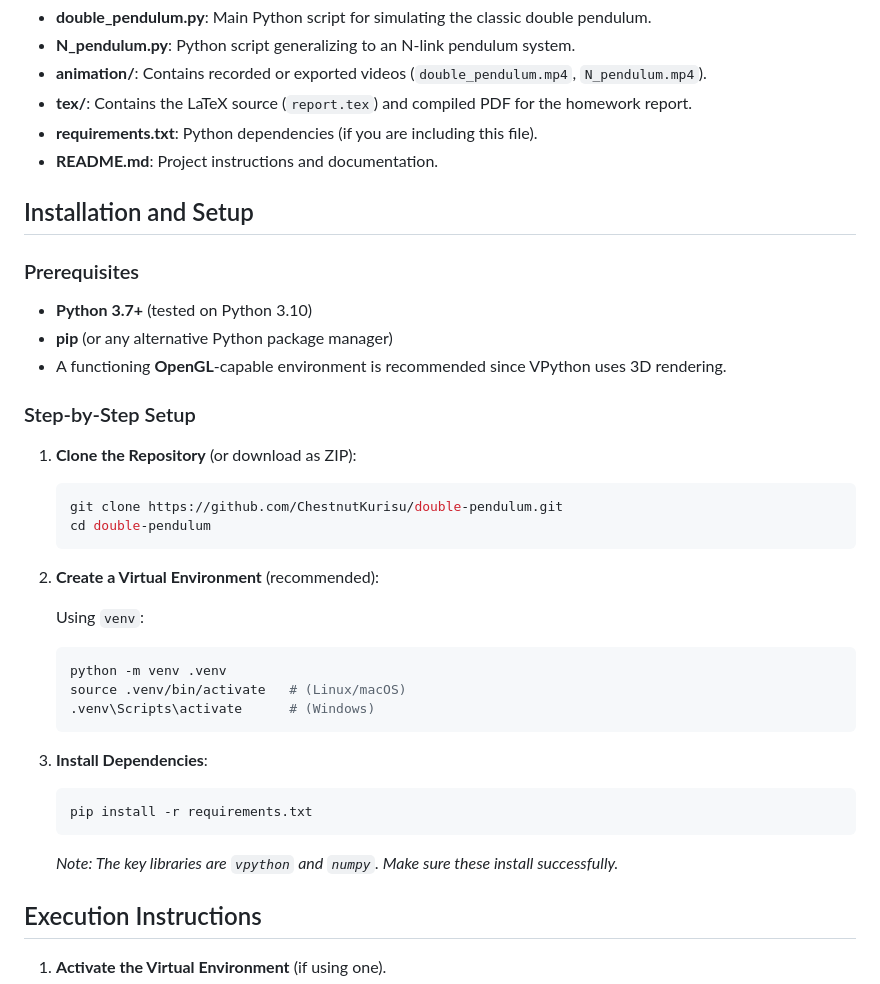
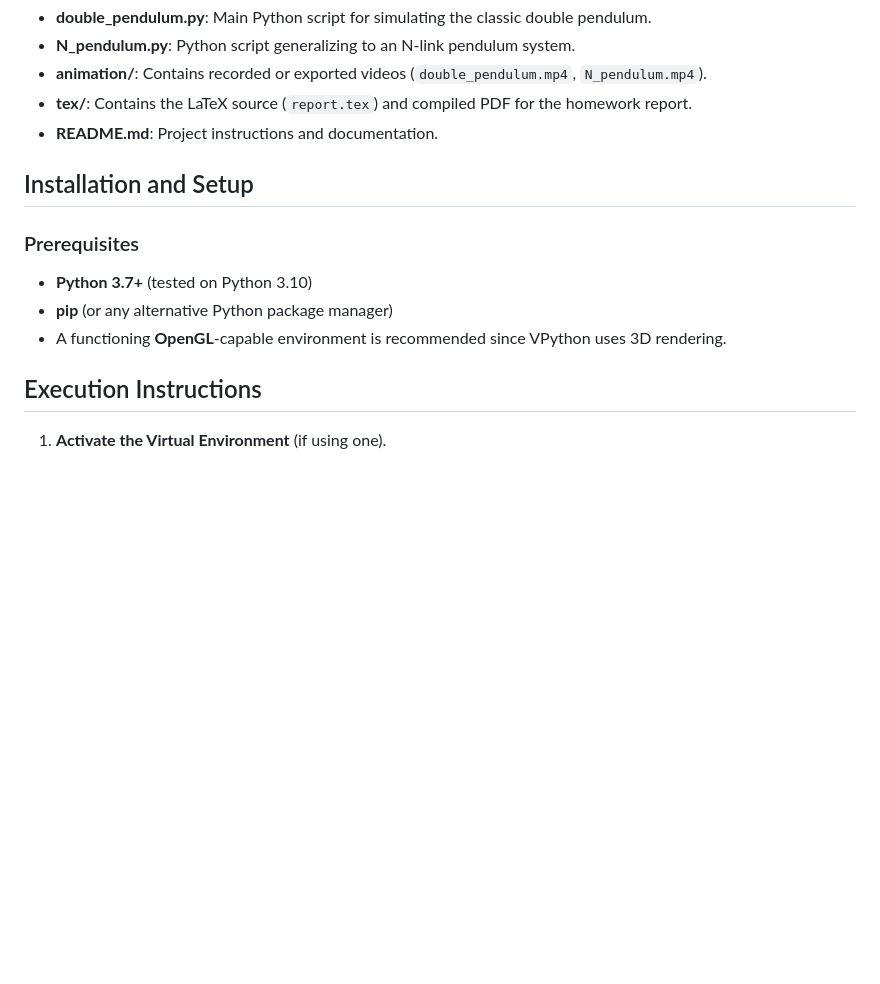
Before and after one commit to ChestnutKurisu/CSE291D_HW0_SP25, a Markdown page: README.md, the part around the change. GitHub-like rendering; blank space fills up the shorter version.

````diff
--- a/README.md
+++ b/README.md
@@ -59,7 +59,6 @@ README.md
 - **N_pendulum.py**: Python script generalizing to an N-link pendulum system.
 - **animation/**: Contains recorded or exported videos (`double_pendulum.mp4`, `N_pendulum.mp4`).
 - **tex/**: Contains the LaTeX source (`report.tex`) and compiled PDF for the homework report.
-- **requirements.txt**: Python dependencies (if you are including this file).
 - **README.md**: Project instructions and documentation.
 
 ## Installation and Setup
@@ -69,29 +68,6 @@ README.md
 - **Python 3.7+** (tested on Python 3.10)
 - **pip** (or any alternative Python package manager)
 - A functioning **OpenGL**-capable environment is recommended since VPython uses 3D rendering.
-
-### Step-by-Step Setup
-
-1. **Clone the Repository** (or download as ZIP):
-   ```bash
-   git clone https://github.com/ChestnutKurisu/double-pendulum.git
-   cd double-pendulum
-   ```
-
-2. **Create a Virtual Environment** (recommended):
-
-   Using `venv`:
-   ```bash
-   python -m venv .venv
-   source .venv/bin/activate   # (Linux/macOS)
-   .venv\Scripts\activate      # (Windows)
-   ```
-
-3. **Install Dependencies**:
-   ```bash
-   pip install -r requirements.txt
-   ```
-   *Note: The key libraries are `vpython` and `numpy`. Make sure these install successfully.*
 
 ## Execution Instructions
 
````
